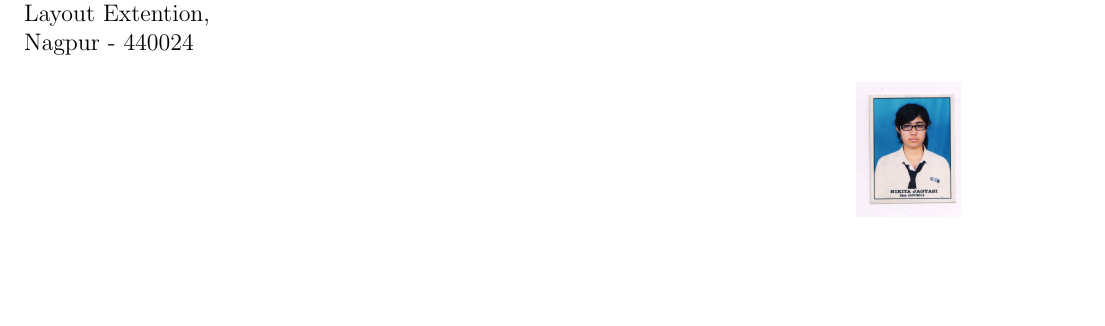
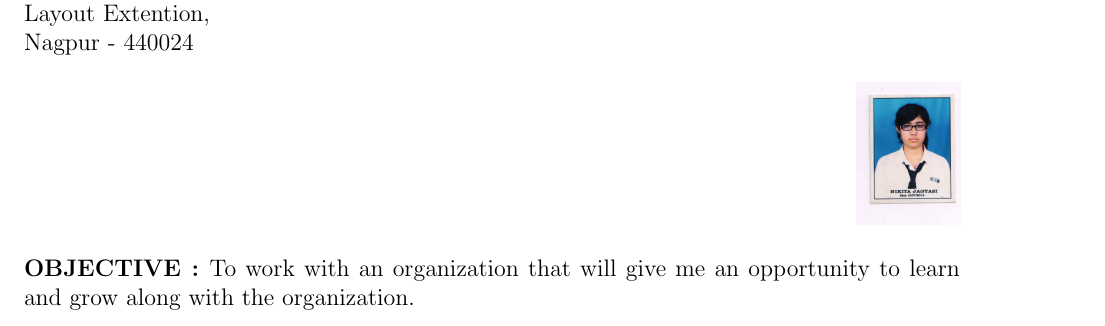
Before and after one commit to nikitajagyasi/Nikita_Resume, a LaTeX CV (Nikita_Resume/resume.tex): part of the page, cut so that both start at the same text, the shorter picture padded with empty space. Compiled offline with pdfLaTeX.

Commit message:
Updated Objective

```diff
--- a/Nikita_Resume/resume.tex
+++ b/Nikita_Resume/resume.tex
@@ -13,4 +13,6 @@
 		\hfill
 		\includegraphics[height=2.5cm]{pic}
 	\end{figure}\\
+	\textbf{\textsc{OBJECTIVE : }}To work with an organization that will give me an opportunity to learn and grow along with the organization.\\
+	\\
 \end{document}
```
Also changed, not shown: Nikita_Resume/resume.pdf, 2 other files.
